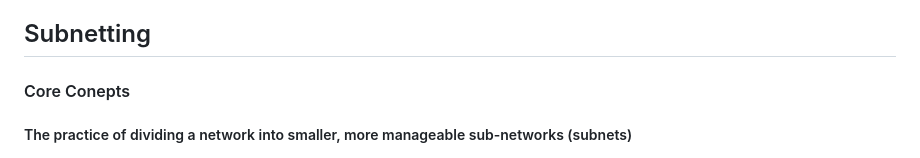
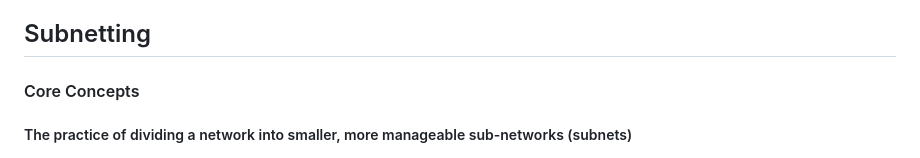
Before and after one commit to Zachc0des/Zachc0des-Portfolio, a Markdown page: Networking Study Guide.md, the part around the change. Rendered like a GitHub page.

Commit message:
Fix typo in 'Core Concepts' heading

```diff
--- a/Networking Study Guide.md
+++ b/Networking Study Guide.md
@@ -264,7 +264,7 @@ IP address lease management <br>
    </P>
 
 <h2>Subnetting </h2>
-<h4>Core Conepts</h4>
+<h4>Core Concepts</h4>
 <h5>The practice of dividing a network into smaller, more manageable sub-networks (subnets)</h5>
 <p></p>Key Address Types<br>
 CIDR Notation <br>
```
